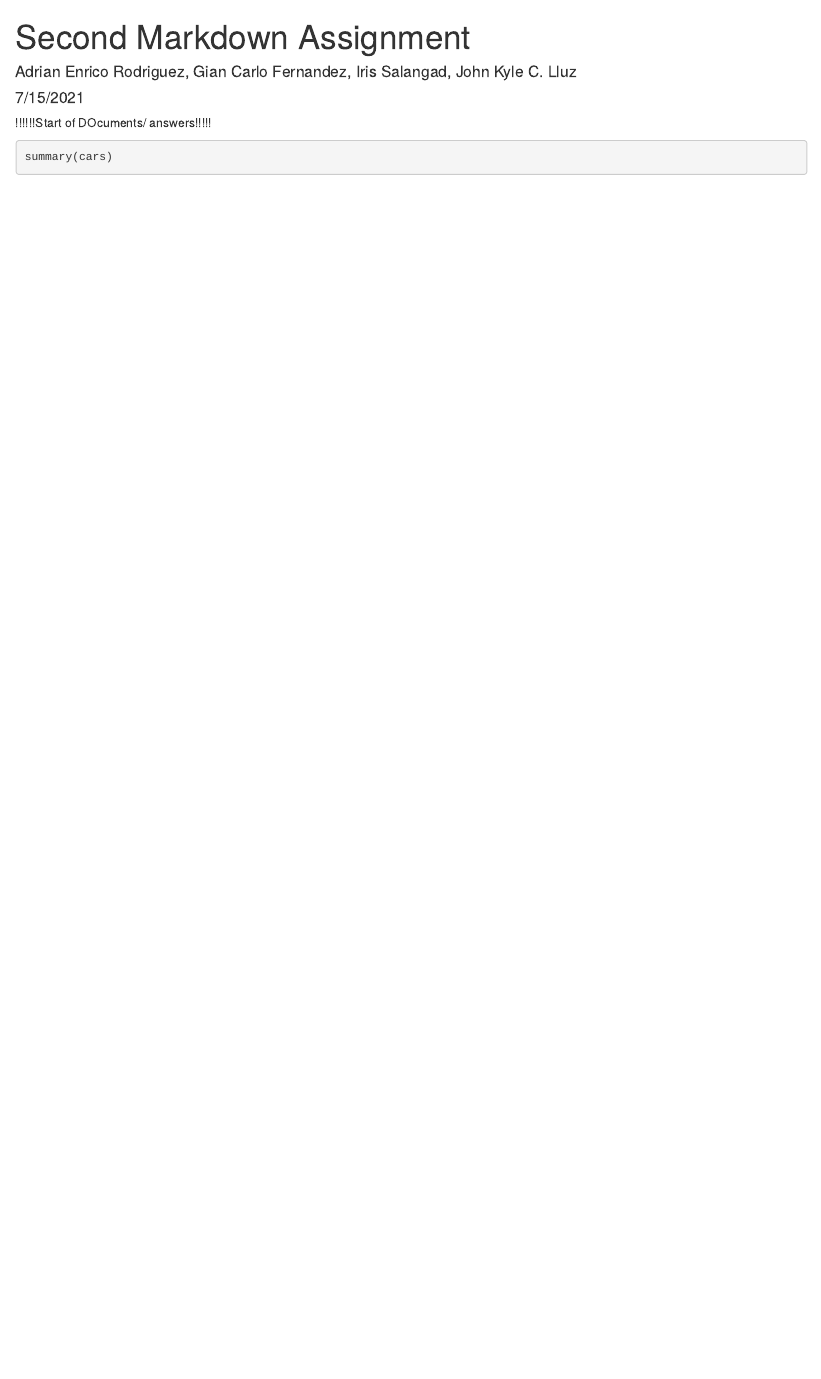
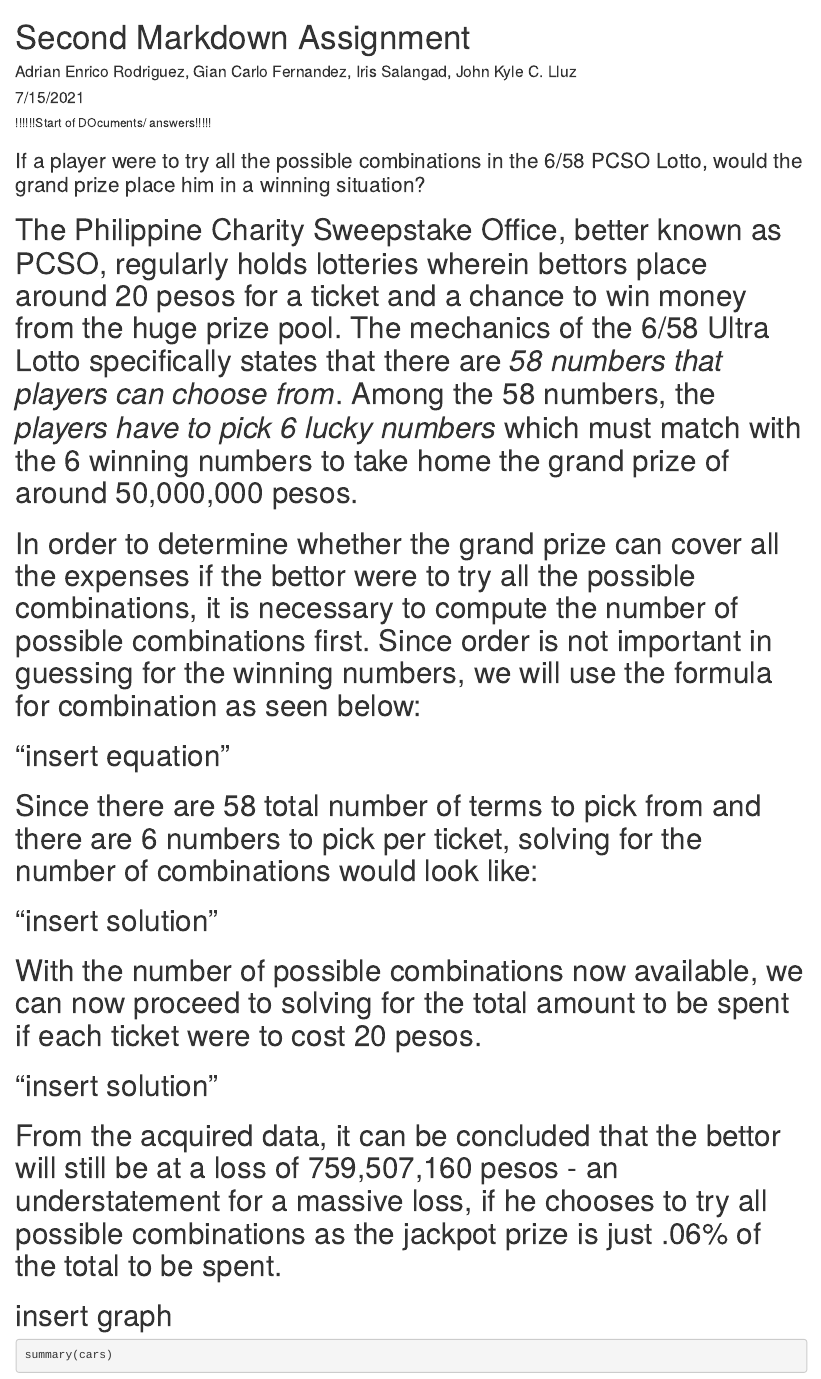
Before and after one commit to Jk-LLLUZ/SecondMarkdownAssignment, an R Markdown document (SMA.rmd): the page in a window 1100 px wide, from its top. Rendered offline with R 4.5, knitr and Pandoc, with nearby package versions.

Commit message:
Rodriguez

````diff
--- a/SMA.rmd
+++ b/SMA.rmd
@@ -12,10 +12,25 @@
 
 !!!!!!Start of DOcuments/ answers!!!!!
 
+### If a player were to try all the possible combinations in the 6/58 PCSO Lotto, would the grand prize place him in a winning situation?
 
+# The Philippine Charity Sweepstake Office, better known as PCSO, regularly holds lotteries wherein bettors place around 20 pesos for a ticket and a chance to win money from the huge prize pool.  The mechanics of the 6/58 Ultra Lotto specifically states that there are *58 numbers that players can choose from*.  Among the 58 numbers, the *players have to pick 6 lucky numbers* which must match with the 6 winning numbers to take home the grand prize of around 50,000,000 pesos.
 
+# In order to determine whether the grand prize can cover all the expenses if the bettor were to try all the possible combinations, it is necessary to compute the number of possible combinations first.  Since order is not important in guessing for the winning numbers, we will use the formula for combination as seen below:
 
+# "insert equation"
 
+# 	Since there are 58 total number of terms to pick from and there are 6 numbers to pick per ticket, solving for the number of combinations would look like:
+
+# "insert solution"
+
+# With the number of possible combinations now available, we can now proceed to solving for the total amount to be spent if each ticket were to cost 20 pesos.
+
+# "insert solution"
+
+# From the acquired data, it can be concluded that the bettor will still be at a loss of 759,507,160 pesos - an understatement for a massive loss, if he chooses to try all possible combinations as the jackpot prize is just .06% of the total to be spent.
+
+# insert graph
 
 ```{r cars}
 summary(cars)
````
Also changed, not shown: SMA.html (added).
